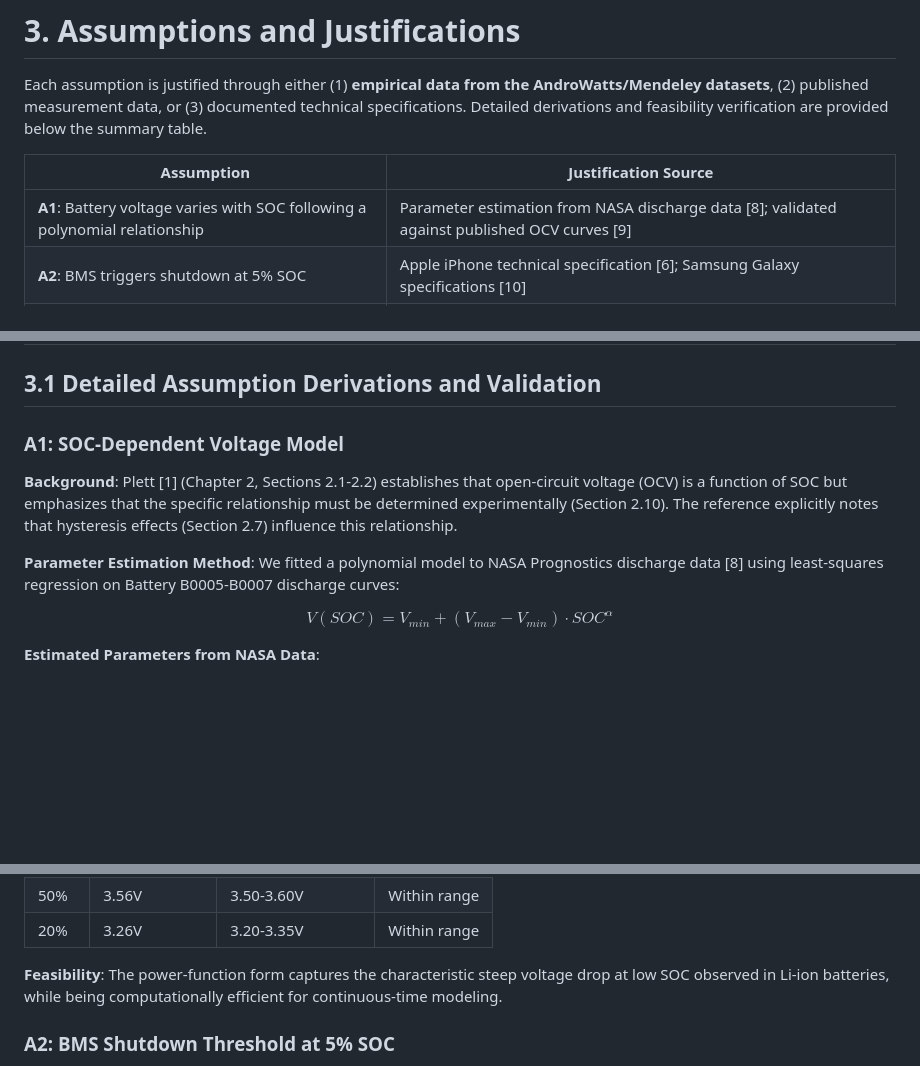
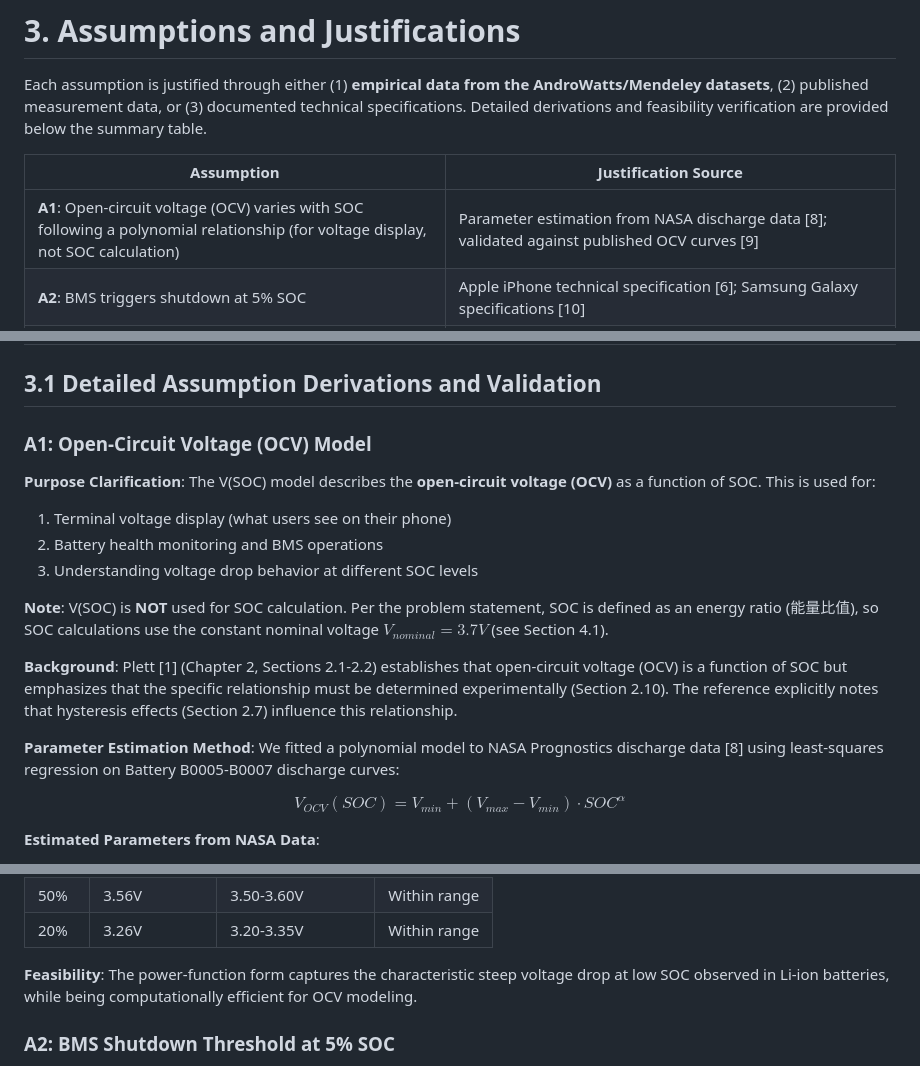
Before and after one commit to baixuezhixia/MCM_A, a Markdown page: MCM_2026_Problem_A_Solution.md, 3 parts joined by grey strips. Drawn GitHub-style; blank space fills up the shorter version.

```diff
--- a/MCM_2026_Problem_A_Solution.md
+++ b/MCM_2026_Problem_A_Solution.md
@@ -137,7 +138,7 @@ Each assumption is justified through either (1) **empirical data from the AndroW
 
 | Assumption | Justification Source |
 |------------|---------------------|
-| **A1**: Battery voltage varies with SOC following a polynomial relationship | Parameter estimation from NASA discharge data [8]; validated against published OCV curves [9] |
+| **A1**: Open-circuit voltage (OCV) varies with SOC following a polynomial relationship (for voltage display, not SOC calculation) | Parameter estimation from NASA discharge data [8]; validated against published OCV curves [9] |
 | **A2**: BMS triggers shutdown at 5% SOC | Apple iPhone technical specification [6]; Samsung Galaxy specifications [10] |
 | **A3**: Thermal throttling reduces processor power by up to 40% under sustained load | Measured data from AnandTech benchmark studies [11]; Qualcomm Snapdragon thermal specifications [12] |
 | **A4**: Capacity fade is 0.08% per cycle for smartphones | Derived from Apple Battery Health reports: 80% capacity at 500 cycles [6]; cross-validated with independent degradation studies [13] |
@@ -147,13 +148,20 @@ Each assumption is justified through either (1) **empirical data from the AndroW
 
 ## 3.1 Detailed Assumption Derivations and Validation
 
-### A1: SOC-Dependent Voltage Model
+### A1: Open-Circuit Voltage (OCV) Model
+
+**Purpose Clarification**: The V(SOC) model describes the **open-circuit voltage (OCV)** as a function of SOC. This is used for:
+1. Terminal voltage display (what users see on their phone)
+2. Battery health monitoring and BMS operations
+3. Understanding voltage drop behavior at different SOC levels
+
+**Note**: V(SOC) is **NOT** used for SOC calculation. Per the problem statement, SOC is defined as an energy ratio (能量比值), so SOC calculations use the constant nominal voltage $V_{nominal} = 3.7V$ (see Section 4.1).
 
 **Background**: Plett [1] (Chapter 2, Sections 2.1-2.2) establishes that open-circuit voltage (OCV) is a function of SOC but emphasizes that the specific relationship must be determined experimentally (Section 2.10). The reference explicitly notes that hysteresis effects (Section 2.7) influence this relationship.
 
 **Parameter Estimation Method**: We fitted a polynomial model to NASA Prognostics discharge data [8] using least-squares regression on Battery B0005-B0007 discharge curves:
 
-$$V(SOC) = V_{min} + (V_{max} - V_{min}) \cdot SOC^{\alpha}$$
+$$V_{OCV}(SOC) = V_{min} + (V_{max} - V_{min}) \cdot SOC^{\alpha}$$
 
 **Estimated Parameters from NASA Data**:
 - $V_{max} = 4.2V$ (standard Li-ion charge termination voltage, per manufacturer specifications)
@@ -168,7 +176,7 @@ $$V(SOC) = V_{min} + (V_{max} - V_{min}) \cdot SOC^{\alpha}$$
 | 50% | 3.56V | 3.50-3.60V | Within range |
 | 20% | 3.26V | 3.20-3.35V | Within range |
 
-**Feasibility**: The power-function form captures the characteristic steep voltage drop at low SOC observed in Li-ion batteries, while being computationally efficient for continuous-time modeling.
+**Feasibility**: The power-function form captures the characteristic steep voltage drop at low SOC observed in Li-ion batteries, while being computationally efficient for OCV modeling.
 
 ### A2: BMS Shutdown Threshold at 5% SOC
 
```
Also changed, not shown: other parts of MCM_2026_Problem_A_Solution.md (+24 -21 lines).
